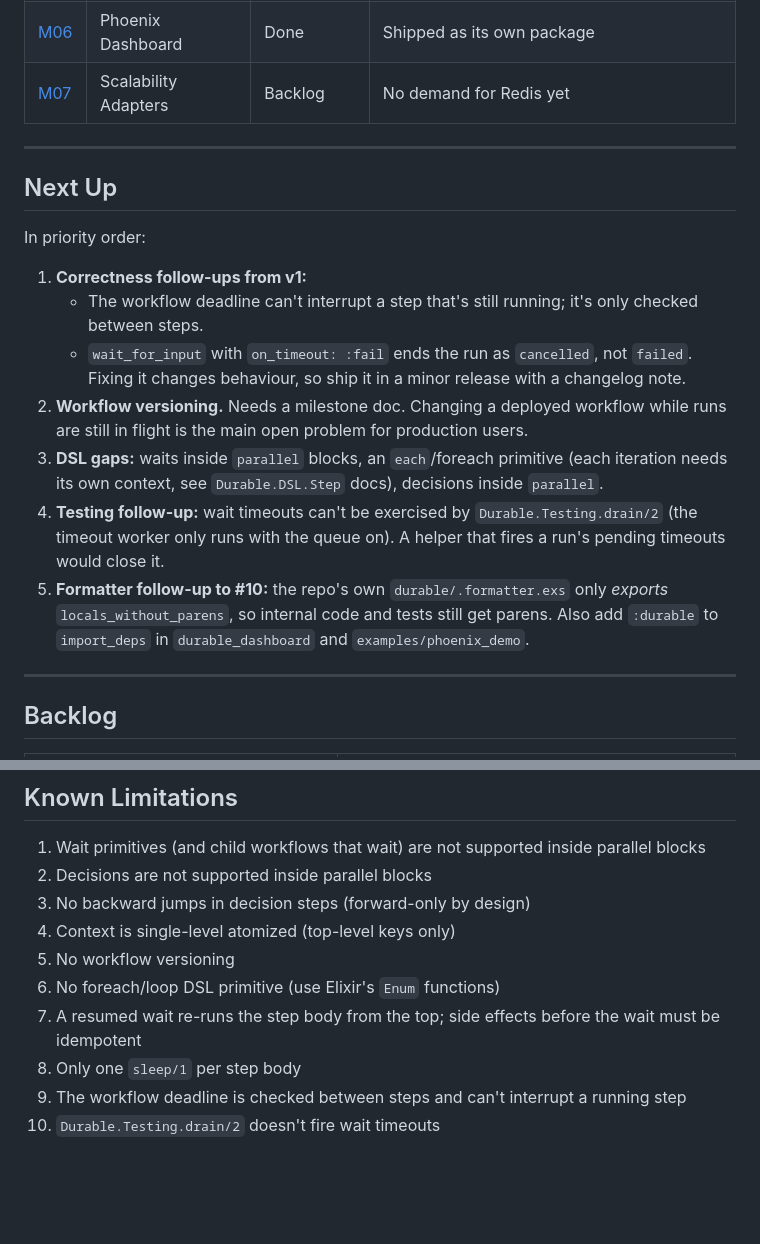
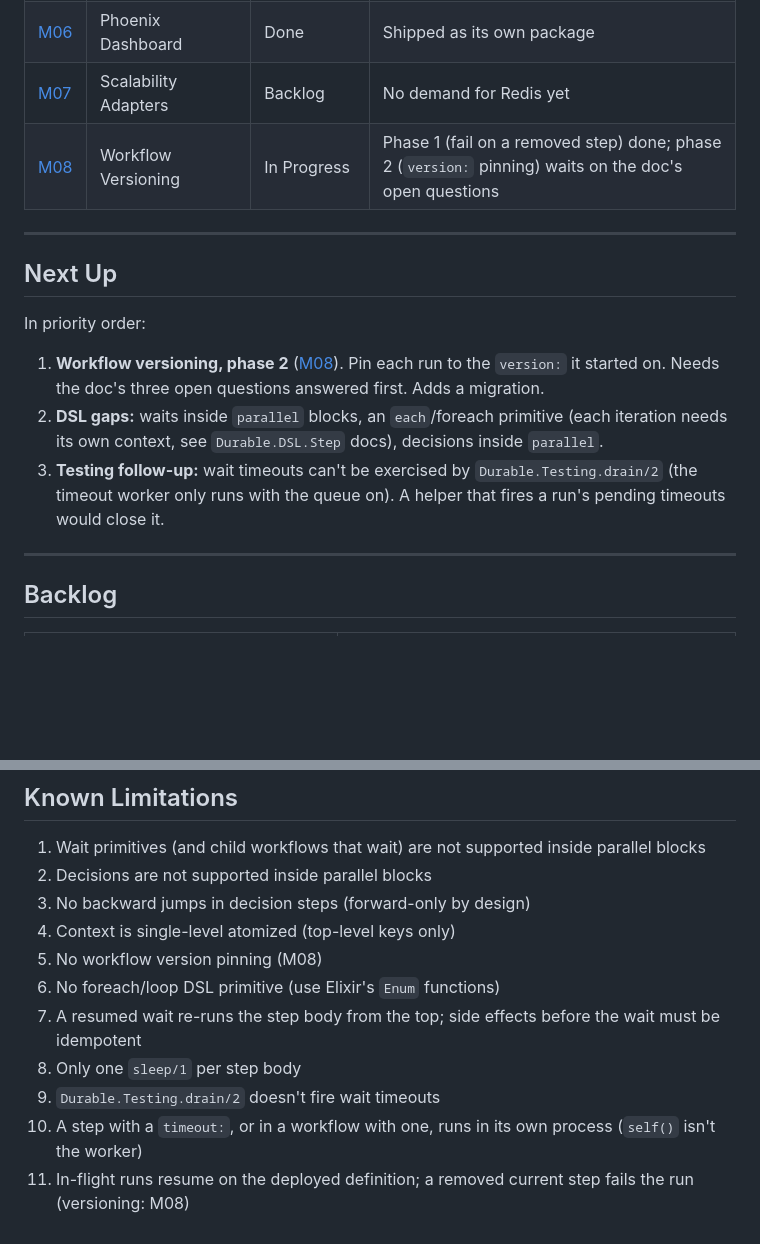
Before and after one commit to wavezync/durable, a Markdown page: agents/ROADMAP.md, 2 parts joined by grey strips. Drawn GitHub-style; blank space fills up the shorter version.

Commit message:
docs: plan workflow versioning (M08) and update the roadmap

```diff
--- a/agents/ROADMAP.md
+++ b/agents/ROADMAP.md
@@ -50,6 +50,7 @@
 | [M05](milestones/M05-message-bus.md) | Message Bus | Partial | `Durable.PubSub` lifecycle events shipped. Adapter behaviour / pg_notify not built → backlog |
 | [M06](milestones/M06-phoenix-dashboard.md) | Phoenix Dashboard | Done | Shipped as its own package |
 | [M07](milestones/M07-scalability-adapters.md) | Scalability Adapters | Backlog | No demand for Redis yet |
+| [M08](milestones/M08-workflow-versioning.md) | Workflow Versioning | In Progress | Phase 1 (fail on a removed step) done; phase 2 (`version:` pinning) waits on the doc's open questions |
 
 ---
 
@@ -57,13 +58,9 @@
 
 In priority order:
 
-1. **Correctness follow-ups from v1:**
-   - The workflow deadline can't interrupt a step that's still running; it's only checked between steps.
-   - `wait_for_input` with `on_timeout: :fail` ends the run as `cancelled`, not `failed`. Fixing it changes behaviour, so ship it in a minor release with a changelog note.
-2. **Workflow versioning.** Needs a milestone doc. Changing a deployed workflow while runs are still in flight is the main open problem for production users.
-3. **DSL gaps:** waits inside `parallel` blocks, an `each`/foreach primitive (each iteration needs its own context, see `Durable.DSL.Step` docs), decisions inside `parallel`.
-4. **Testing follow-up:** wait timeouts can't be exercised by `Durable.Testing.drain/2` (the timeout worker only runs with the queue on). A helper that fires a run's pending timeouts would close it.
-5. **Formatter follow-up to #10:** the repo's own `durable/.formatter.exs` only *exports* `locals_without_parens`, so internal code and tests still get parens. Also add `:durable` to `import_deps` in `durable_dashboard` and `examples/phoenix_demo`.
+1. **Workflow versioning, phase 2** ([M08](milestones/M08-workflow-versioning.md)). Pin each run to the `version:` it started on. Needs the doc's three open questions answered first. Adds a migration.
+2. **DSL gaps:** waits inside `parallel` blocks, an `each`/foreach primitive (each iteration needs its own context, see `Durable.DSL.Step` docs), decisions inside `parallel`.
+3. **Testing follow-up:** wait timeouts can't be exercised by `Durable.Testing.drain/2` (the timeout worker only runs with the queue on). A helper that fires a run's pending timeouts would close it.
 
 ---
 
@@ -86,9 +83,10 @@ In priority order:
 2. Decisions are not supported inside parallel blocks
 3. No backward jumps in decision steps (forward-only by design)
 4. Context is single-level atomized (top-level keys only)
-5. No workflow versioning
+5. No workflow version pinning (M08)
 6. No foreach/loop DSL primitive (use Elixir's `Enum` functions)
 7. A resumed wait re-runs the step body from the top; side effects before the wait must be idempotent
 8. Only one `sleep/1` per step body
-9. The workflow deadline is checked between steps and can't interrupt a running step
-10. `Durable.Testing.drain/2` doesn't fire wait timeouts
+9. `Durable.Testing.drain/2` doesn't fire wait timeouts
+10. A step with a `timeout:`, or in a workflow with one, runs in its own process (`self()` isn't the worker)
+11. In-flight runs resume on the deployed definition; a removed current step fails the run (versioning: M08)
```
Also changed, not shown: other parts of agents/ROADMAP.md (+1 -1 lines), agents/milestones/M08-workflow-versioning.md (added, +158 -0 lines).
